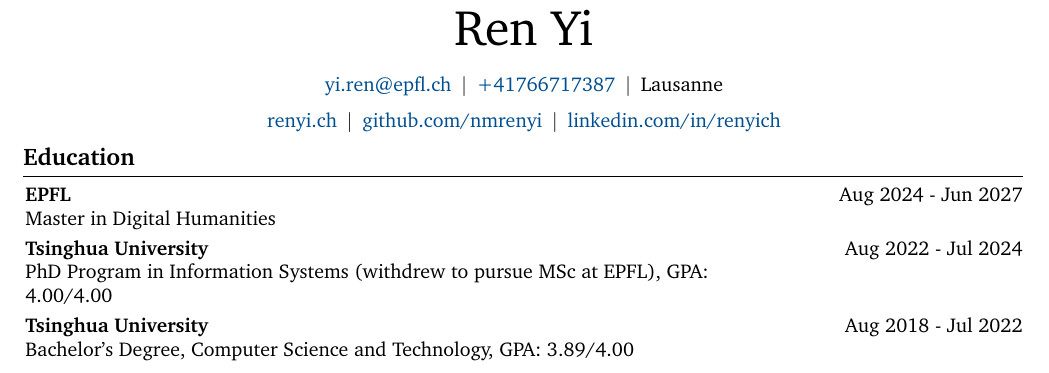
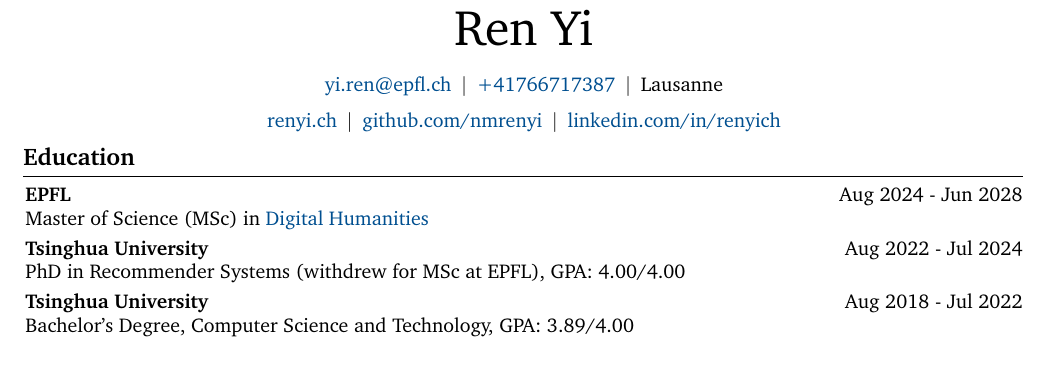
Before and after one commit to nmrenyi/cv-renyi, a LaTeX CV (cv-renyi-en/main.tex, which reads cv-renyi-en/sections/education.tex): part of page 1 of 3, cut so that both start at the same text. Compiled offline with pdfLaTeX.

Commit message:
refactor: reorder CV sections and refine education entries
Move Research Experiences and Publication ahead of Course Projects and
relocate Skills to the end. Update the EPFL entry to the official
Master of Science (MSc) in Digital Humanities (linked to the program
page) with end date Jun 2028, and condense the Tsinghua PhD line
(Recommender Systems, withdrew for MSc at EPFL) onto a single row.

Co-Authored-By: Claude Opus 4.8 (1M context) <noreply@anthropic.com>

```diff
--- a/cv-renyi-en/sections/education.tex
+++ b/cv-renyi-en/sections/education.tex
@@ -3,12 +3,12 @@
 
 
         \begin{twocolentry}{
-            Aug 2024 - Jun 2027
+            Aug 2024 - Jun 2028
         }
         \textbf{EPFL}
 
 
-        Master in Digital Humanities\end{twocolentry}
+        Master of Science (MSc) in \href{https://www.epfl.ch/education/master/programs/digital-humanities/}{Digital Humanities}\end{twocolentry}
 
         \vspace{0.10 cm}
 
@@ -17,7 +17,7 @@
         }
         \textbf{Tsinghua University}
 
-        PhD Program in Information Systems (withdrew to pursue MSc at EPFL), GPA: 4.00/4.00
+        PhD in Recommender Systems (withdrew for MSc at EPFL), GPA:~4.00/4.00
         \end{twocolentry}
         \vspace{0.10 cm}
 
```
Also changed, not shown: cv-renyi-en/main.tex (+3 -4 lines).
